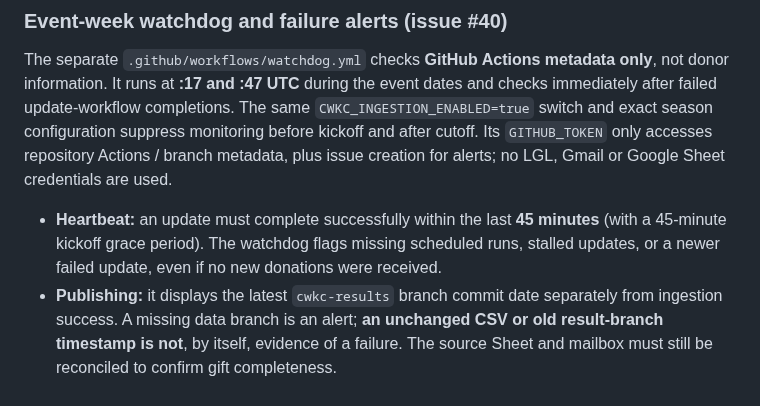
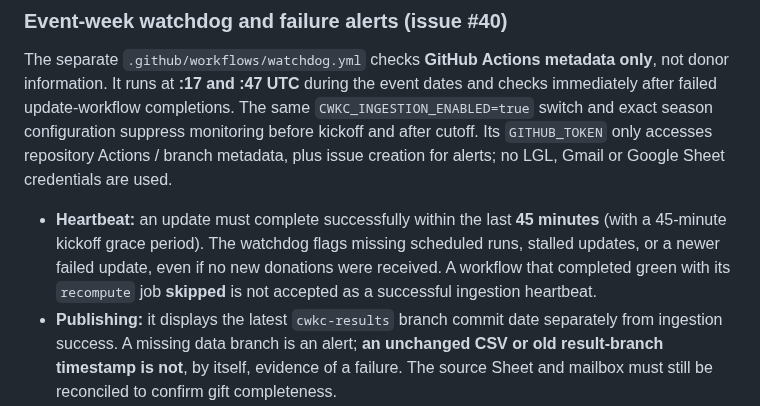
Before and after one commit to msaperst/cwkc-v2, a Markdown page: README.md, the part around the change. Drawn GitHub-style.

Commit message:
docs: successful workflow with skipped recompute does not satisfy monitoring

```diff
--- a/README.md
+++ b/README.md
@@ -234,7 +234,7 @@ The preferred event-week operating mode is **GitHub Actions polling, not a compu
 
 The separate `.github/workflows/watchdog.yml` checks **GitHub Actions metadata only**, not donor information. It runs at **:17 and :47 UTC** during the event dates and checks immediately after failed update-workflow completions. The same `CWKC_INGESTION_ENABLED=true` switch and exact season configuration suppress monitoring before kickoff and after cutoff. Its `GITHUB_TOKEN` only accesses repository Actions / branch metadata, plus issue creation for alerts; no LGL, Gmail or Google Sheet credentials are used.
 
-- **Heartbeat:** an update must complete successfully within the last **45 minutes** (with a 45-minute kickoff grace period). The watchdog flags missing scheduled runs, stalled updates, or a newer failed update, even if no new donations were received.
+- **Heartbeat:** an update must complete successfully within the last **45 minutes** (with a 45-minute kickoff grace period). The watchdog flags missing scheduled runs, stalled updates, or a newer failed update, even if no new donations were received. A workflow that completed green with its `recompute` job **skipped** is not accepted as a successful ingestion heartbeat.
 - **Publishing:** it displays the latest `cwkc-results` branch commit date separately from ingestion success. A missing data branch is an alert; **an unchanged CSV or old result-branch timestamp is not**, by itself, evidence of a failure. The source Sheet and mailbox must still be reconciled to confirm gift completeness.
 - **Alerting:** a failed check makes the watchdog Actions run red and opens **one** GitHub issue titled `[CWKC] Ingestion watchdog alert` (if none is open). Recurring failures do not create duplicate issues/comments. Configure the event-week primary and backup operators to **Watch this repository / subscribe to Issues and Actions failures**; a GitHub issue does not guarantee email/push delivery unless subscriptions are configured. Follow the red run's **Step summary** for the most recent update, last successful update and last branch commit. Do not close the incident until a successful real update and donor reconciliation are verified.
 - **Processing counts:** each LGL ingestion run also writes an aggregate Actions step summary: matching unread count, newly persisted rows, already-persisted emails, failures left unread, pending read-only checks, highest **matched** IMAP UID (not a proof of successful processing), identified records, and legacy rows. It never prints donor names or amounts. This lets operators compare a workflow run with the authorized LGL reconciliation reports.
```
